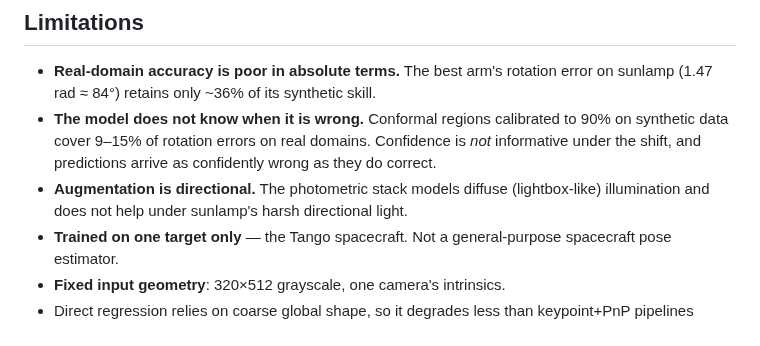
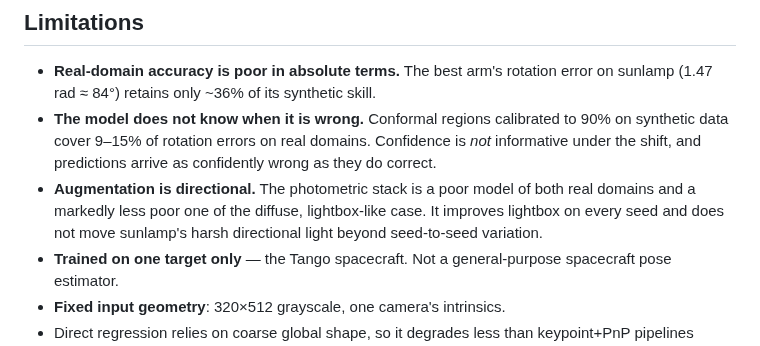
Before and after one commit to lokindoo/spacecraft-pose-estimation, a Markdown page: model_card.md, the part around the change. Rendered like a GitHub page.

```diff
--- a/model_card.md
+++ b/model_card.md
@@ -163,9 +163,10 @@ reproducible baseline for direct pose regression.
   90% on synthetic data cover 9–15% of rotation errors on real domains.
   Confidence is *not* informative under the shift, and predictions arrive as
   confidently wrong as they do correct.
-- **Augmentation is directional.** The photometric stack models diffuse
-  (lightbox-like) illumination and does not help under sunlamp's harsh
-  directional light.
+- **Augmentation is directional.** The photometric stack is a poor model of
+  both real domains and a markedly less poor one of the diffuse, lightbox-like
+  case. It improves lightbox on every seed and does not move sunlamp's harsh
+  directional light beyond seed-to-seed variation.
 - **Trained on one target only** — the Tango spacecraft. Not a general-purpose
   spacecraft pose estimator.
 - **Fixed input geometry**: 320×512 grayscale, one camera's intrinsics.
```
Also changed, not shown: README.md (+47 -13 lines), figures/crops_triptych_poolall.png (added), 4 other files.
